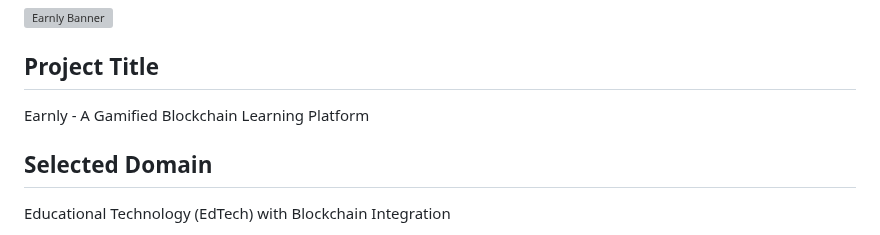
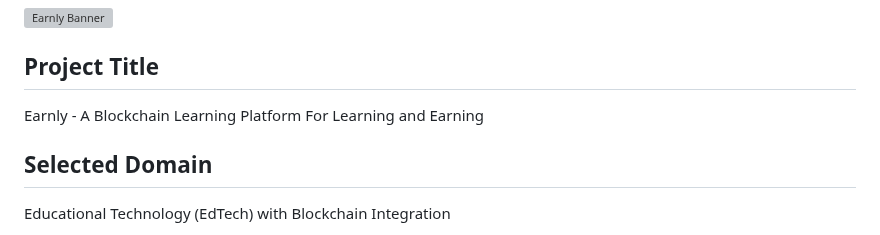
Before and after one commit to ABHI10092004/Earnly-Learn-easy-Earn-easy, a Markdown page: README.md, the part around the change. Drawn GitHub-style; grey boxes are pictures that could not be loaded.

```diff
--- a/README.md
+++ b/README.md
@@ -3,7 +3,7 @@
 ![Earnly Banner](https://via.placeholder.com/1200x300?text=Earnly+Banner)
 
 ## Project Title
-Earnly - A Gamified Blockchain Learning Platform
+Earnly - A Blockchain Learning Platform For Learning and Earning
 
 ## Selected Domain
 Educational Technology (EdTech) with Blockchain Integration
```
